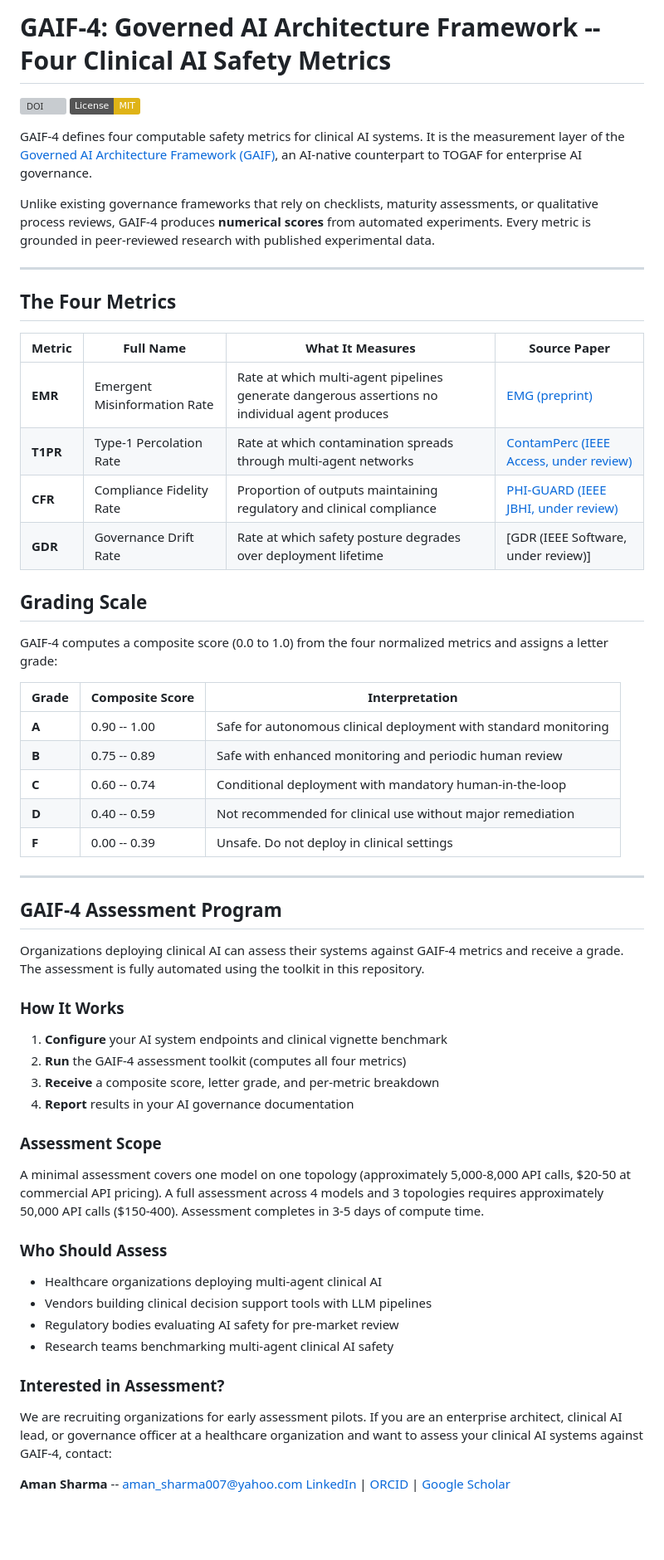
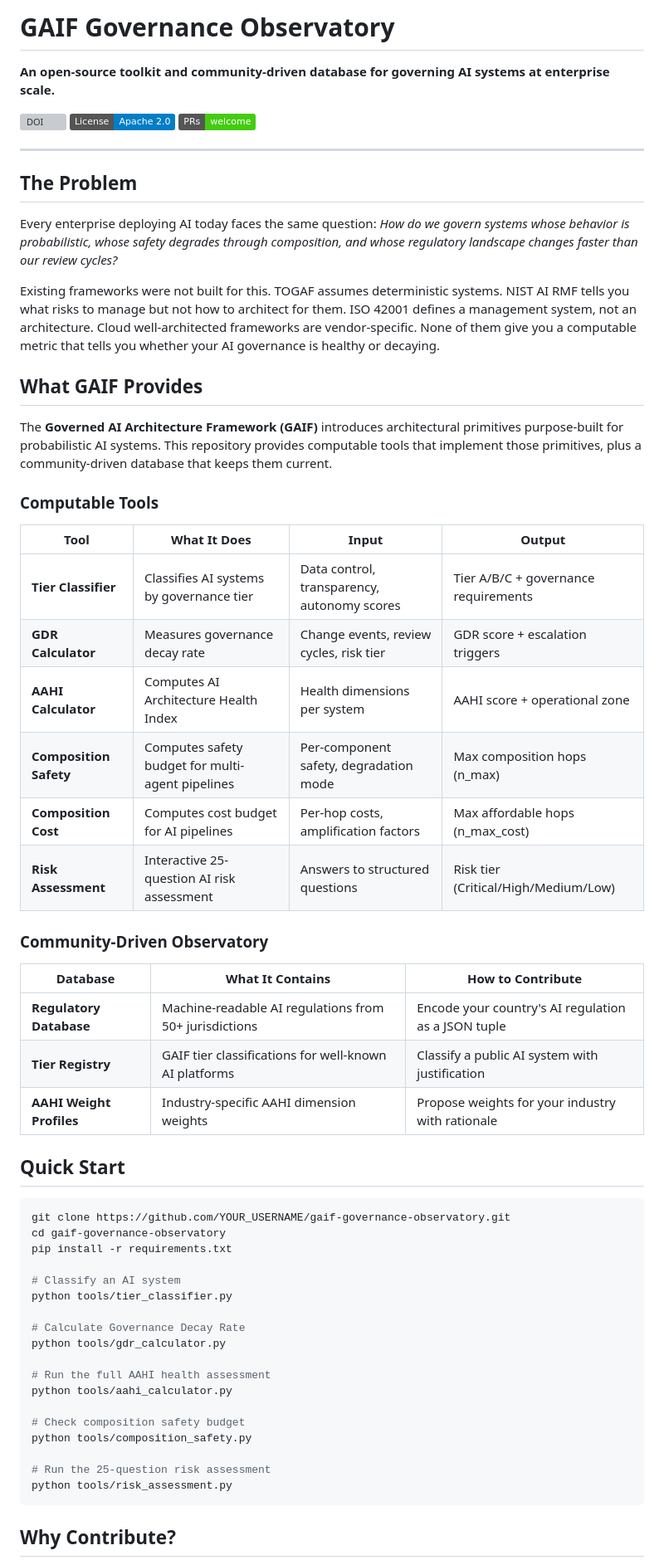
Before and after one commit to aman210122/gaif-governance-observatory, a Markdown page: README.md, the part around one of its changes. Shown at 83% size. Rendered like a GitHub page; badges without logos; blank space fills up the shorter version; grey boxes are pictures that could not be loaded.

Commit message:
Revert "Add GAIF-4 Assessment Program and comprehensive README"
This reverts commit 9be69795cc08ce42df2696dfa91ccd1c28c47668.

````diff
--- a/README.md
+++ b/README.md
@@ -1,63 +1,64 @@
-# GAIF-4: Governed AI Architecture Framework -- Four Clinical AI Safety Metrics
+# GAIF Governance Observatory
 
-[![DOI](https://zenodo.org/badge/DOI/10.5281/zenodo.19378438.svg)](https://doi.org/10.5281/zenodo.19378438)
-[![License: MIT](https://img.shields.io/badge/License-MIT-yellow.svg)](https://opensource.org/licenses/MIT)
+**An open-source toolkit and community-driven database for governing AI systems at enterprise scale.**
 
-GAIF-4 defines four computable safety metrics for clinical AI systems. It is the measurement layer of the [Governed AI Architecture Framework (GAIF)](https://doi.org/10.5281/zenodo.19341015), an AI-native counterpart to TOGAF for enterprise AI governance.
-
-Unlike existing governance frameworks that rely on checklists, maturity assessments, or qualitative process reviews, GAIF-4 produces **numerical scores** from automated experiments. Every metric is grounded in peer-reviewed research with published experimental data.
+[![DOI](https://zenodo.org/badge/DOI/10.5281/zenodo.19341015.svg)](https://doi.org/10.5281/zenodo.19341015)
+[![License: Apache 2.0](https://img.shields.io/badge/License-Apache_2.0-blue.svg)](https://opensource.org/licenses/Apache-2.0)
+[![PRs Welcome](https://img.shields.io/badge/PRs-welcome-brightgreen.svg)](CONTRIBUTING.md)
 
 ---
 
-## The Four Metrics
+## The Problem
 
-| Metric | Full Name | What It Measures | Source Paper |
-|--------|-----------|-----------------|--------------|
-| **EMR** | Emergent Misinformation Rate | Rate at which multi-agent pipelines generate dangerous assertions no individual agent produces | [EMG (preprint)](https://doi.org/10.22541/au.177499233.37732392/v1) |
-| **T1PR** | Type-1 Percolation Rate | Rate at which contamination spreads through multi-agent networks | [ContamPerc (IEEE Access, under review)](https://github.com/aman210122/contamination-percolation) |
-| **CFR** | Compliance Fidelity Rate | Proportion of outputs maintaining regulatory and clinical compliance | [PHI-GUARD (IEEE JBHI, under review)](https://doi.org/10.36227/techrxiv.177220388.80392106/v1) |
-| **GDR** | Governance Drift Rate | Rate at which safety posture degrades over deployment lifetime | [GDR (IEEE Software, under review)] |
+Every enterprise deploying AI today faces the same question: *How do we govern systems whose behavior is probabilistic, whose safety degrades through composition, and whose regulatory landscape changes faster than our review cycles?*
 
-## Grading Scale
+Existing frameworks were not built for this. TOGAF assumes deterministic systems. NIST AI RMF tells you what risks to manage but not how to architect for them. ISO 42001 defines a management system, not an architecture. Cloud well-architected frameworks are vendor-specific. None of them give you a computable metric that tells you whether your AI governance is healthy or decaying.
 
-GAIF-4 computes a composite score (0.0 to 1.0) from the four normalized metrics and assigns a letter grade:
+## What GAIF Provides
 
-| Grade | Composite Score | Interpretation |
-|-------|----------------|----------------|
-| **A** | 0.90 -- 1.00 | Safe for autonomous clinical deployment with standard monitoring |
-| **B** | 0.75 -- 0.89 | Safe with enhanced monitoring and periodic human review |
-| **C** | 0.60 -- 0.74 | Conditional deployment with mandatory human-in-the-loop |
-| **D** | 0.40 -- 0.59 | Not recommended for clinical use without major remediation |
-| **F** | 0.00 -- 0.39 | Unsafe. Do not deploy in clinical settings |
+The **Governed AI Architecture Framework (GAIF)** introduces architectural primitives purpose-built for probabilistic AI systems. This repository provides computable tools that implement those primitives, plus a community-driven database that keeps them current.
 
----
+### Computable Tools
 
-## GAIF-4 Assessment Program
+| Tool | What It Does | Input | Output |
+|---|---|---|---|
+| **Tier Classifier** | Classifies AI systems by governance tier | Data control, transparency, autonomy scores | Tier A/B/C + governance requirements |
+| **GDR Calculator** | Measures governance decay rate | Change events, review cycles, risk tier | GDR score + escalation triggers |
+| **AAHI Calculator** | Computes AI Architecture Health Index | Health dimensions per system | AAHI score + operational zone |
+| **Composition Safety** | Computes safety budget for multi-agent pipelines | Per-component safety, degradation mode | Max composition hops (n_max) |
+| **Composition Cost** | Computes cost budget for AI pipelines | Per-hop costs, amplification factors | Max affordable hops (n_max_cost) |
+| **Risk Assessment** | Interactive 25-question AI risk assessment | Answers to structured questions | Risk tier (Critical/High/Medium/Low) |
 
-Organizations deploying clinical AI can assess their systems against GAIF-4 metrics and receive a grade. The assessment is fully automated using the toolkit in this repository.
+### Community-Driven Observatory
 
-### How It Works
+| Database | What It Contains | How to Contribute |
+|---|---|---|
+| **Regulatory Database** | Machine-readable AI regulations from 50+ jurisdictions | Encode your country's AI regulation as a JSON tuple |
+| **Tier Registry** | GAIF tier classifications for well-known AI platforms | Classify a public AI system with justification |
+| **AAHI Weight Profiles** | Industry-specific AAHI dimension weights | Propose weights for your industry with rationale |
 
-1. **Configure** your AI system endpoints and clinical vignette benchmark
-2. **Run** the GAIF-4 assessment toolkit (computes all four metrics)
-3. **Receive** a composite score, letter grade, and per-metric breakdown
-4. **Report** results in your AI governance documentation
+## Quick Start
 
-### Assessment Scope
+```bash
+git clone https://github.com/YOUR_USERNAME/gaif-governance-observatory.git
+cd gaif-governance-observatory
+pip install -r requirements.txt
 
-A minimal assessment covers one model on one topology (approximately 5,000-8,000 API calls, $20-50 at commercial API pricing). A full assessment across 4 models and 3 topologies requires approximately 50,000 API calls ($150-400). Assessment completes in 3-5 days of compute time.
+# Classify an AI system
+python tools/tier_classifier.py
 
-### Who Should Assess
+# Calculate Governance Decay Rate
+python tools/gdr_calculator.py
 
-- Healthcare organizations deploying multi-agent clinical AI
-- Vendors building clinical decision support tools with LLM pipelines
-- Regulatory bodies evaluating AI safety for pre-market review
-- Research teams benchmarking multi-agent clinical AI safety
+# Run the full AAHI health assessment
+python tools/aahi_calculator.py
 
-### Interested in Assessment?
+# Check composition safety budget
+python tools/composition_safety.py
 
-We are recruiting organizations for early assessment pilots. If you are an enterprise architect, clinical AI lead, or governance officer at a healthcare organization and want to assess your clinical AI systems against GAIF-4, contact:
+# Run the 25-question risk assessment
+python tools/risk_assessment.py
+```
 
-**Aman Sharma** -- aman_sharma007@yahoo.com
-[LinkedIn](https://linkedin.com/in/amansharmaarchitect) | [ORCID](https://orcid.org/0009-0005-5107-4485) | [Google Scholar](https://scholar.google.com/citations?user=YOUR_ID)
+## Why Contribute?
 
````
Also changed, not shown: other parts of README.md (+79 -112 lines).
